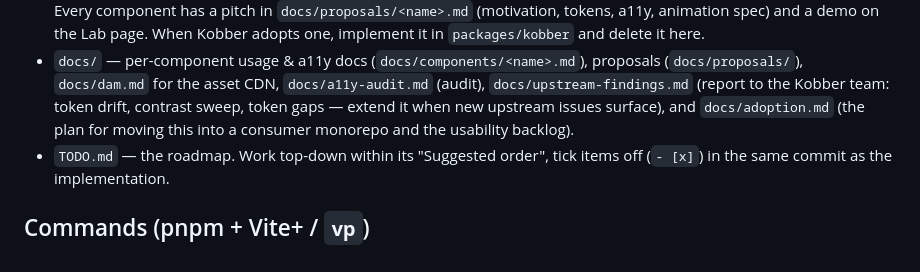
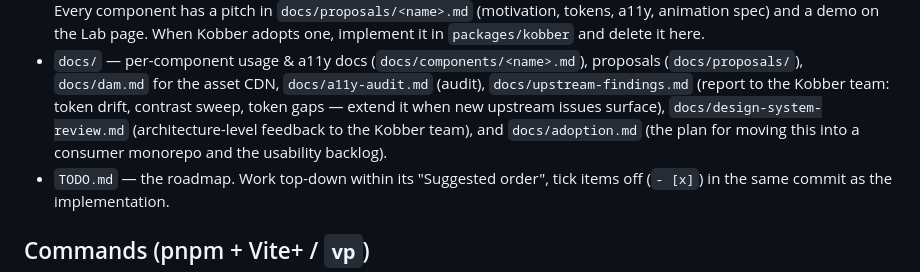
Before and after one commit to dsreitan/foo, a Markdown page: CLAUDE.md, the part around the change. GitHub-like rendering.

```diff
--- a/CLAUDE.md
+++ b/CLAUDE.md
@@ -25,8 +25,10 @@ small, verified increments.
   proposals (`docs/proposals/`), `docs/dam.md` for the asset CDN,
   `docs/a11y-audit.md` (audit), `docs/upstream-findings.md` (report to
   the Kobber team: token drift, contrast sweep, token gaps — extend it
-  when new upstream issues surface), and `docs/adoption.md` (the plan
-  for moving this into a consumer monorepo and the usability backlog).
+  when new upstream issues surface), `docs/design-system-review.md`
+  (architecture-level feedback to the Kobber team), and
+  `docs/adoption.md` (the plan for moving this into a consumer monorepo
+  and the usability backlog).
 - `TODO.md` — the roadmap. Work top-down within its "Suggested order",
   tick items off (`- [x]`) in the same commit as the implementation.
 
```
Also changed, not shown: docs/design-system-review.md (added, +271 -0 lines), docs/upstream-findings.md (+5 -0 lines).
